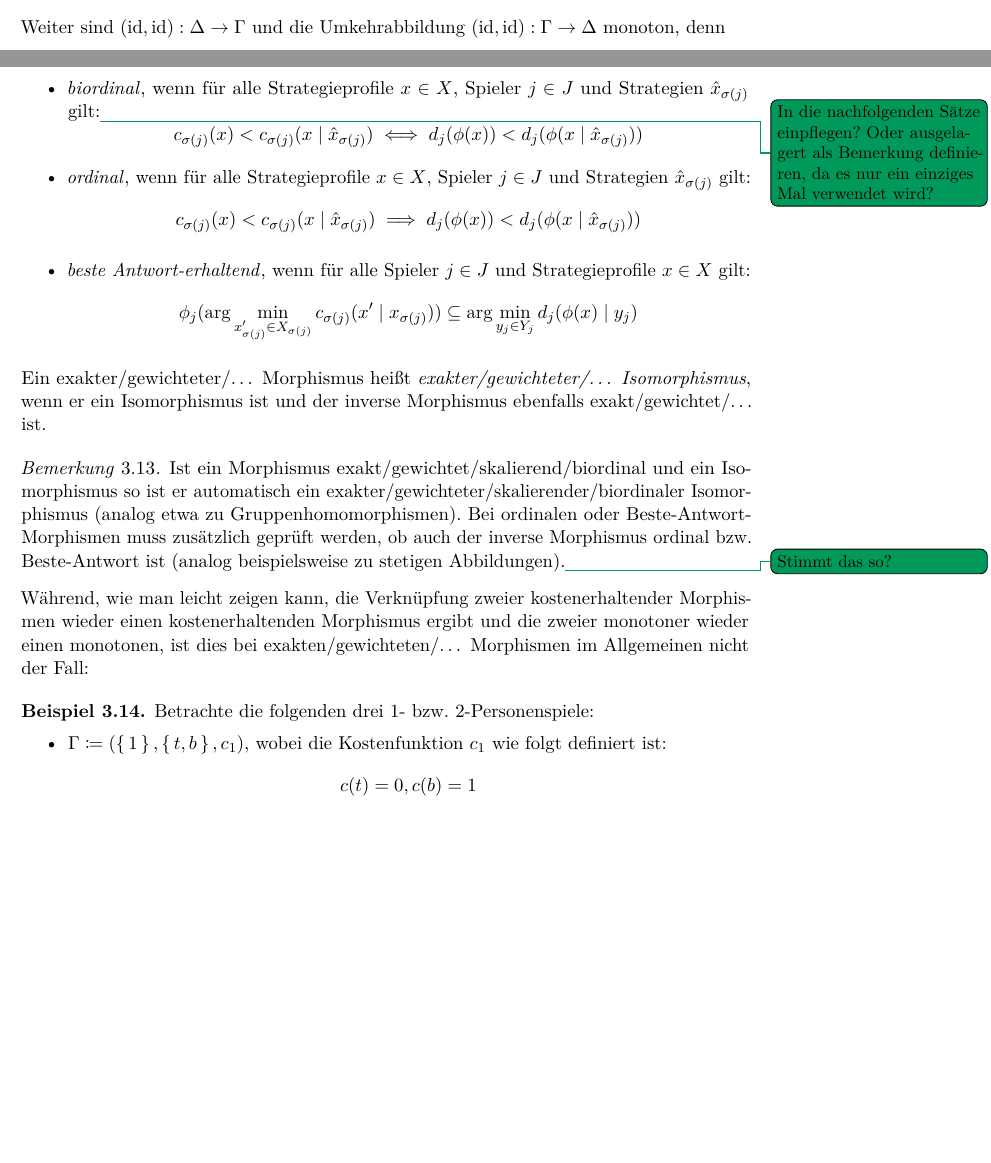
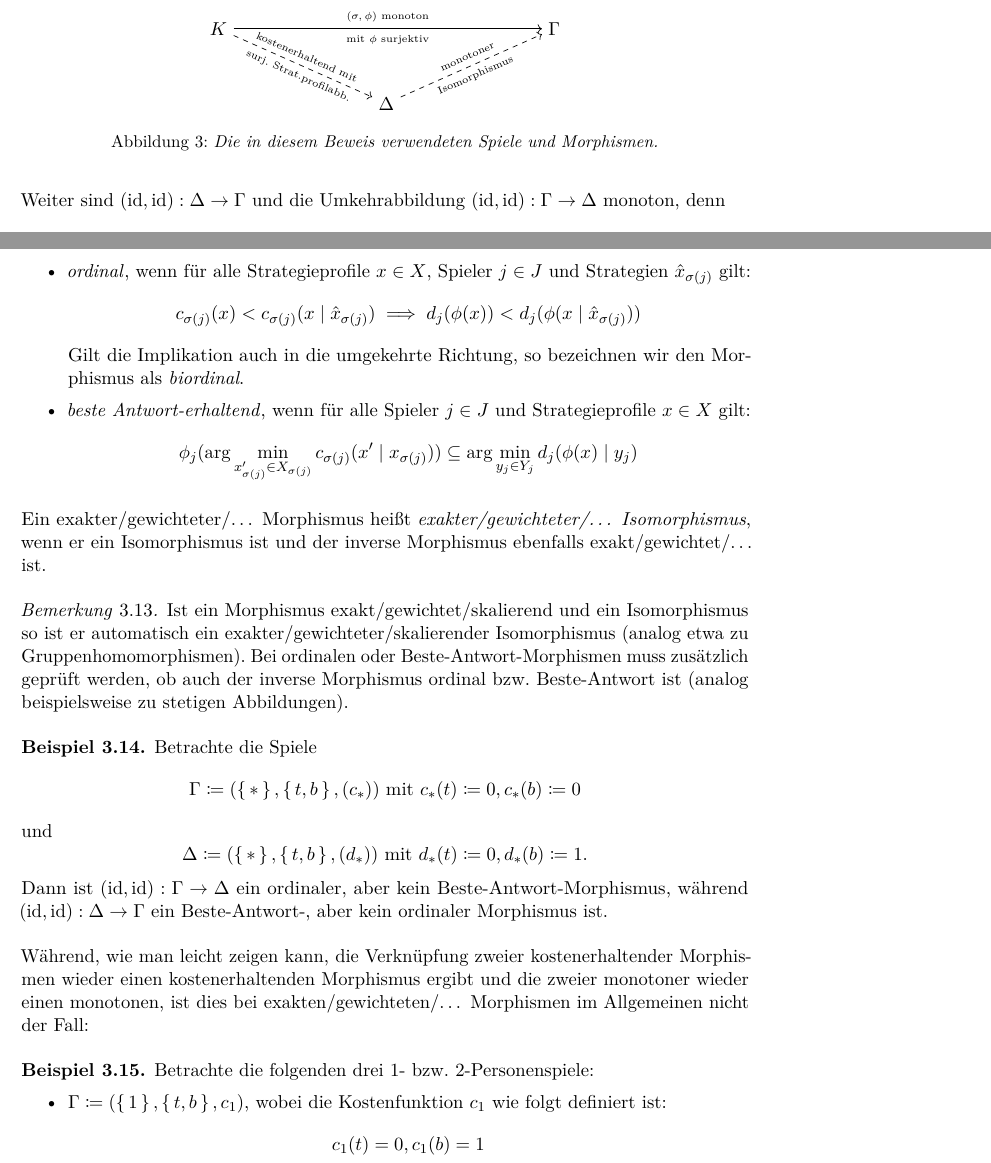
Before and after one commit to GraffL/Masterarbeit, a LaTeX document (Arbeit/Masterarbeit.tex, which reads Arbeit/MorphismenVonSpielen.tex): two parts of pages 35 and 36 of 60, joined at a grey line, cut at the place of the change, the shorter picture padded with empty space. Compiled offline with pdfLaTeX.

Commit message:
Terrassen-Tag 3

```diff
--- a/Arbeit/MorphismenVonSpielen.tex
+++ b/Arbeit/MorphismenVonSpielen.tex
@@ -145,9 +145,19 @@ Der Begriff eines monotonen Isomorphismus liefert uns nun das erste Beispiel ein
 
 \begin{proof}
 	Wir konstruieren ein zu $\Gamma$ monoton isomorphes Spiel $\Delta$ und einen kostenerhaltenden Morphismus mit surjektiver Strategieprofilabbildung von $K$ nach $\Delta$. Mit \Cref{bsp:Koordinationsspiel} ist $\Delta$ dann ein Koordinationsspiel und nach \Cref{prop:MonIsoKoordDannskPot} besitzt $\Gamma$ folglich ein skaliertes Potential.
+	\begin{figure}[h]\centering
+		\begin{tikzpicture}
+		\node[] 									(K) 	{$K$};
+		\node[right of=K, node distance=9em] 		(topM) 	{};
+		\node[right of=topM, node distance=9em] 	(Gamma) {$\Gamma$};
+		\node[below of=topM, node distance=4em] 	(Delta) {$\Delta$};
 
-	\todo[inline]{Diagramm zur Veranschaulichung des Beweises. Wie beschriftet man die Pfeile vernünftig?}
-
+		\draw[->] (K) --node[above] {\tiny $(\sigma, \phi)$ monoton} node[below] {\tiny mit $\phi$ surjektiv} (Gamma);
+		\draw[->, dashed] (K) --node[above, sloped] {\tiny kostenerhaltend mit} node[below, sloped] {\tiny surj. Strat.profilabb.} (Delta);
+		\draw[->, dashed] (Delta) --node[above, sloped] {\tiny monotoner} node[below, sloped] {\tiny Isomorphismus} (Gamma);
+		\end{tikzpicture}
+		\caption{Die in diesem Beweis verwendeten Spiele und Morphismen.}
+	\end{figure}
 	Seien also $\Gamma = (I, X, (c_i))$  und $K = (\set{\ast}, Z_\ast, (e_\ast))$ die gegebenen Spiele und $f_i: \IR \to \IR$ die (bijektiven) Kostenabbildungen zu $(\sigma, \phi)$. Dann definieren wir $\Delta \coloneqq (I, X, (f_i^{-1}\circ c_i)_{i \in I})$. Nun hat $(\sigma, \phi): K \to \Delta$ nach Voraussetzung eine surjektive Strategieprofilabbildung und ist ferner kostenerhaltend, denn für jedes $z \in Z_\ast$ gilt:
 		\[f_i^{-1}\circ c_i \circ \phi(z) = f_i^{-1} \circ f_i \circ e_\ast(z) = e_\ast(z) = e_{\sigma(i)}(z) \]
 	Weiter sind $(\id, \id): \Delta \to \Gamma$ und die Umkehrabbildung $(\id, \id): \Gamma \to \Delta$ monoton, denn
@@ -180,10 +190,9 @@ Wir schränken daher die Verträglichkeitsbedingung auf Nachbarschaften ein und
 		\[c_{\sigma(j)}(x) - c_{\sigma(j)}(x \mid \hat{x}_{\sigma(j)}) = w_j\cdot\left(d_j(\phi(x)) - d_j(\phi(x \mid \hat{x}_{\sigma(j)}))\right)\]
 		\item \emph{skalierend}, wenn es streng monotone Funktionen $f_j$ gibt, sodass für alle Strategieprofile $x \in X$, Spieler $j \in J$ und Strategien $\hat{x}_{\sigma(j)}$ gilt:
 		\[c_{\sigma(j)}(x) - c_{\sigma(j)}(x \mid \hat{x}_{\sigma(j)}) = f_j(d_j(\phi(x))) - f_j(d_j(\phi(x \mid \hat{x}_{\sigma(j)})))\]
-		\item \emph{biordinal}, wenn für alle Strategieprofile $x \in X$, Spieler $j \in J$ und Strategien $\hat{x}_{\sigma(j)}$ gilt:\todo{In die nachfolgenden Sätze einpflegen? Oder ausgelagert als Bemerkung definieren, da es nur ein einziges Mal verwendet wird?}
-		\[c_{\sigma(j)}(x) < c_{\sigma(j)}(x \mid \hat{x}_{\sigma(j)}) \iff d_j(\phi(x)) < d_j(\phi(x \mid \hat{x}_{\sigma(j)}))\]
 		\item \emph{ordinal}, wenn für alle Strategieprofile $x \in X$, Spieler $j \in J$ und Strategien $\hat{x}_{\sigma(j)}$ gilt:
 		\[c_{\sigma(j)}(x) < c_{\sigma(j)}(x \mid \hat{x}_{\sigma(j)}) \implies d_j(\phi(x)) < d_j(\phi(x \mid \hat{x}_{\sigma(j)}))\]
+		Gilt die Implikation auch in die umgekehrte Richtung, so bezeichnen wir den Morphismus als \emph{biordinal}.
 		\item \emph{beste Antwort-erhaltend}, wenn für alle Spieler $j \in J$ und Strategieprofile $x \in X$ gilt:
 		\[\phi_j(\arg \min_{x'_{\sigma(j)} \in X_{\sigma(j)}}c_{\sigma(j)}(x' \mid x_{\sigma(j)})) \subseteq \arg \min_{y_j \in Y_j} d_j(\phi(x) \mid y_j)\]
 	\end{itemize}
@@ -191,8 +200,16 @@ Wir schränken daher die Verträglichkeitsbedingung auf Nachbarschaften ein und
 \end{defn}
 
 \begin{bem}
-	Ist ein Morphismus exakt/gewichtet/skalierend/biordinal und ein Isomorphismus so ist er automatisch ein exakter/gewichteter/skalierender/biordinaler Isomorphismus (analog etwa zu Gruppenhomomorphismen). Bei ordinalen oder Beste-Antwort-Morphismen muss zusätzlich geprüft werden, ob auch der inverse Morphismus ordinal bzw. Beste-Antwort ist (analog beispielsweise zu stetigen Abbildungen).\todo{Stimmt das so?}
+	Ist ein Morphismus exakt/gewichtet/skalierend und ein Isomorphismus so ist er automatisch ein exakter/gewichteter/skalierender Isomorphismus (analog etwa zu Gruppenhomomorphismen). Bei ordinalen oder Beste-Antwort-Morphismen muss zusätzlich geprüft werden, ob auch der inverse Morphismus ordinal bzw. Beste-Antwort ist (analog beispielsweise zu stetigen Abbildungen).
 \end{bem}
+
+\begin{bsp}
+	Betrachte die Spiele
+		\[\Gamma \coloneqq (\set{\ast}, \set{t, b}, (c_\ast)) \text{ mit } c_\ast(t) \coloneqq 0, c_\ast(b) \coloneqq 0\]
+	und
+		\[\Delta \coloneqq (\set{\ast}, \set{t, b}, (d_\ast)) \text{ mit } d_\ast(t) \coloneqq 0, d_\ast(b) \coloneqq 1.\]
+	Dann ist $(\id, \id): \Gamma \to \Delta$ ein ordinaler, aber kein Beste-Antwort-Morphismus, während $(\id, \id): \Delta \to \Gamma$  ein Beste-Antwort-, aber kein ordinaler Morphismus ist.
+\end{bsp}
 
 Während, wie man leicht zeigen kann, die Verknüpfung zweier kostenerhaltender Morphismen wieder einen kostenerhaltenden Morphismus ergibt und die zweier monotoner wieder einen monotonen, ist dies bei exakten/gewichteten/\dots{} Morphismen im Allgemeinen nicht der Fall:
 
@@ -200,7 +217,7 @@ Während, wie man leicht zeigen kann, die Verknüpfung zweier kostenerhaltender
 	Betrachte die folgenden drei 1- bzw. 2-Personenspiele:
 	\begin{itemize}
 		\item $\Gamma \coloneqq (\set{1}, \set{t, b}, c_1)$, wobei die Kostenfunktion $c_1$ wie folgt definiert ist:
-			\[c(t) = 0, c(b) = 1\]
+			\[c_1(t) = 0, c_1(b) = 1\]
 		\item $\Delta \coloneqq (\set{1, 2}, \set{t, b} \times \set{l, r}, (d_1, d_2))$ mit Kostenfunktionen definiert durch folgende Auszahlungsmatrix (mit Einträgen $(d_1(\_), d_2(\_))$:
 		\begin{center}
 				\begin{tabular}{c||c|c}
```
Also changed, not shown: Arbeit/Auslastungsspiele.tex (+11 -12 lines), Arbeit/Grundlagen.tex (+1 -1 lines), Arbeit/Masterarbeit.pdf, Arbeit/MorphismenVonSpielen.tex (22 more changed lines).
